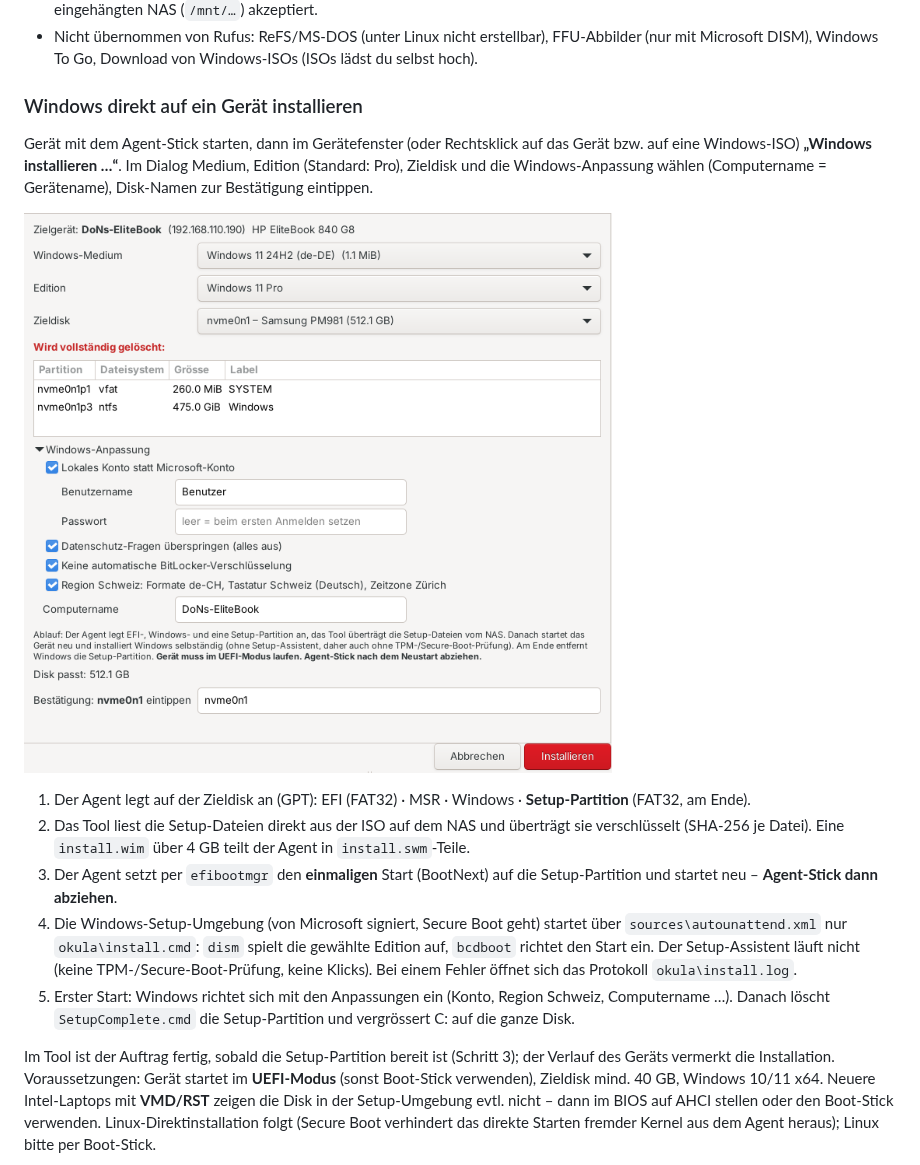
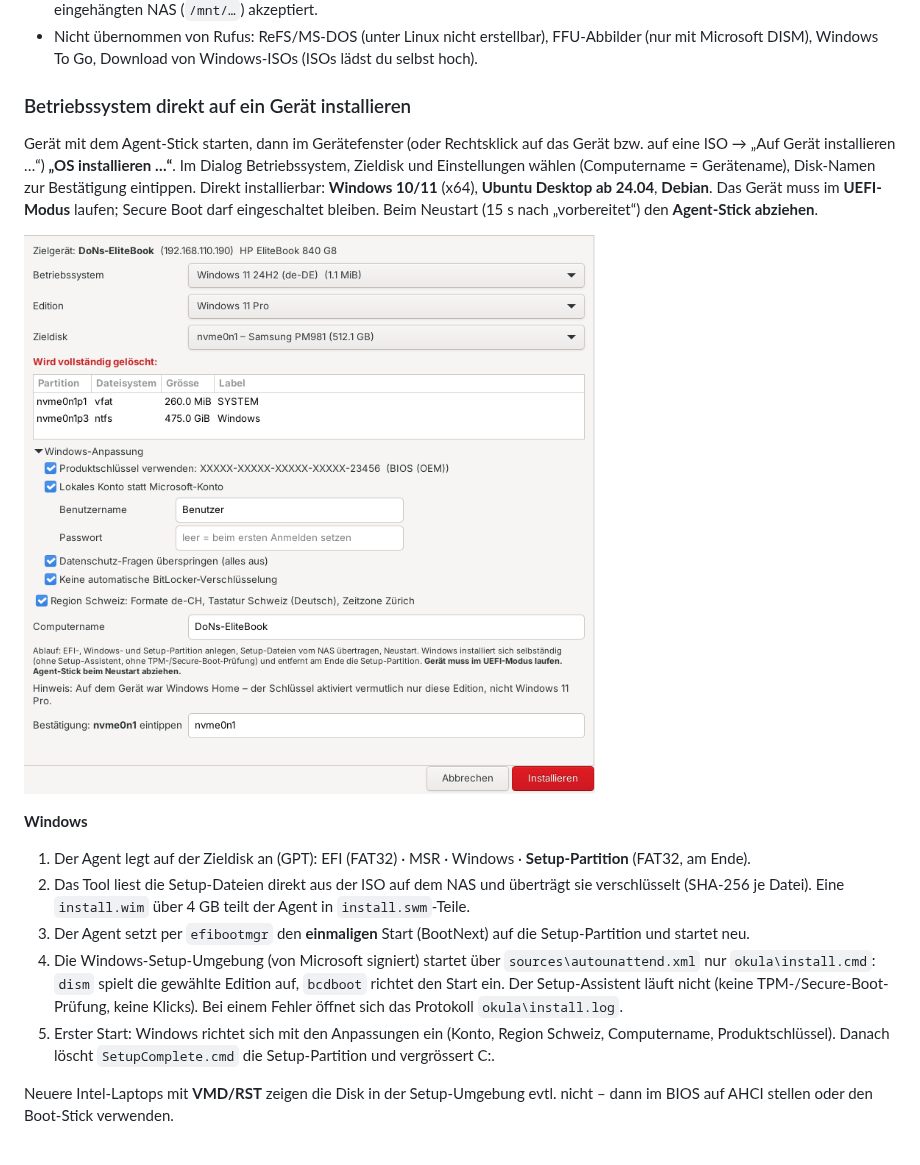
Before and after one commit to donsimm/Recovery_Tool_Okula, a Markdown page: README.md, the part around one of its changes. Rendered like a GitHub page; pictures changed too: docs/windows-installieren.png.

```diff
--- a/README.md
+++ b/README.md
@@ -198,7 +198,7 @@ Rechts im Reiter *Images* steht der Ast **„Betriebssysteme“**. Das Tool legt
 - Der Stick wird über den bestehenden Root-Helfer geschrieben (`sudo okula-make-stick iso-stick …`); ISOs werden nur vom eingehängten NAS (`/mnt/…`) akzeptiert.
 - Nicht übernommen von Rufus: ReFS/MS-DOS (unter Linux nicht erstellbar), FFU-Abbilder (nur mit Microsoft DISM), Windows To Go, Download von Windows-ISOs (ISOs lädst du selbst hoch).
 
-### Windows direkt auf ein Gerät installieren
+### Betriebssystem direkt auf ein Gerät installieren
 
-Gerät mit dem Agent-Stick starten, dann im Gerätefenster (oder Rechtsklick auf das Gerät bzw. auf eine Windows-ISO) **„Windows installieren …“**. Im Dialog Medium, Edition (Standard: Pro), Zieldisk und die Windows-Anpassung wählen (Computername = Gerätename), Disk-Namen zur Bestätigung eintippen.
+Gerät mit dem Agent-Stick starten, dann im Gerätefenster (oder Rechtsklick auf das Gerät bzw. auf eine ISO → „Auf Gerät installieren …“) **„OS installieren …“**. Im Dialog Betriebssystem, Zieldisk und Einstellungen wählen (Computername = Gerätename), Disk-Namen zur Bestätigung eintippen. Direkt installierbar: **Windows 10/11** (x64), **Ubuntu Desktop ab 24.04**, **Debian**. Das Gerät muss im **UEFI-Modus** laufen; Secure Boot darf eingeschaltet bleiben. Beim Neustart (15 s nach „vorbereitet“) den **Agent-Stick abziehen**.
 
@@ -206,9 +206,10 @@ Gerät mit dem Agent-Stick starten, dann im Gerätefenster (oder Rechtsklick auf
 
+**Windows**
 1. Der Agent legt auf der Zieldisk an (GPT): EFI (FAT32) · MSR · Windows · **Setup-Partition** (FAT32, am Ende).
 2. Das Tool liest die Setup-Dateien direkt aus der ISO auf dem NAS und überträgt sie verschlüsselt (SHA-256 je Datei). Eine `install.wim` über 4 GB teilt der Agent in `install.swm`-Teile.
-3. Der Agent setzt per `efibootmgr` den **einmaligen** Start (BootNext) auf die Setup-Partition und startet neu – **Agent-Stick dann abziehen**.
-4. Die Windows-Setup-Umgebung (von Microsoft signiert, Secure Boot geht) startet über `sources\autounattend.xml` nur `okula\install.cmd`: `dism` spielt die gewählte Edition auf, `bcdboot` richtet den Start ein. Der Setup-Assistent läuft nicht (keine TPM-/Secure-Boot-Prüfung, keine Klicks). Bei einem Fehler öffnet sich das Protokoll `okula\install.log`.
-5. Erster Start: Windows richtet sich mit den Anpassungen ein (Konto, Region Schweiz, Computername …). Danach löscht `SetupComplete.cmd` die Setup-Partition und vergrössert C: auf die ganze Disk.
+3. Der Agent setzt per `efibootmgr` den **einmaligen** Start (BootNext) auf die Setup-Partition und startet neu.
+4. Die Windows-Setup-Umgebung (von Microsoft signiert) startet über `sources\autounattend.xml` nur `okula\install.cmd`: `dism` spielt die gewählte Edition auf, `bcdboot` richtet den Start ein. Der Setup-Assistent läuft nicht (keine TPM-/Secure-Boot-Prüfung, keine Klicks). Bei einem Fehler öffnet sich das Protokoll `okula\install.log`.
+5. Erster Start: Windows richtet sich mit den Anpassungen ein (Konto, Region Schweiz, Computername, Produktschlüssel). Danach löscht `SetupComplete.cmd` die Setup-Partition und vergrössert C:.
 
-Im Tool ist der Auftrag fertig, sobald die Setup-Partition bereit ist (Schritt 3); der Verlauf des Geräts vermerkt die Installation. Voraussetzungen: Gerät startet im **UEFI-Modus** (sonst Boot-Stick verwenden), Zieldisk mind. 40 GB, Windows 10/11 x64. Neuere Intel-Laptops mit **VMD/RST** zeigen die Disk in der Setup-Umgebung evtl. nicht – dann im BIOS auf AHCI stellen oder den Boot-Stick verwenden. Linux-Direktinstallation folgt (Secure Boot verhindert das direkte Starten fremder Kernel aus dem Agent heraus); Linux bitte per Boot-Stick.
+Neuere Intel-Laptops mit **VMD/RST** zeigen die Disk in der Setup-Umgebung evtl. nicht – dann im BIOS auf AHCI stellen oder den Boot-Stick verwenden.
 
```
Also changed, not shown: other parts of README.md (+20 -1 lines), docs/linux-installieren.png (added), 16 other files.
